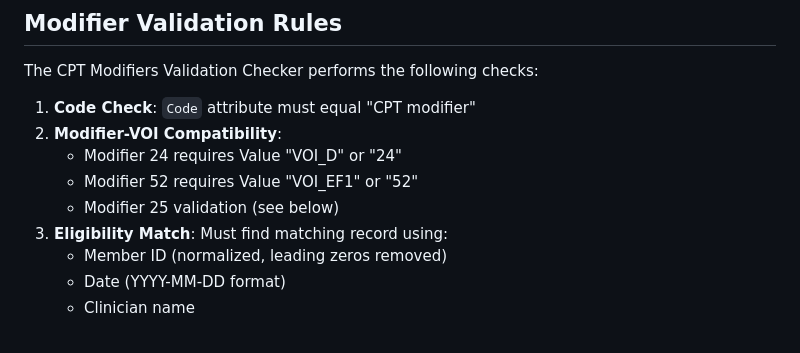
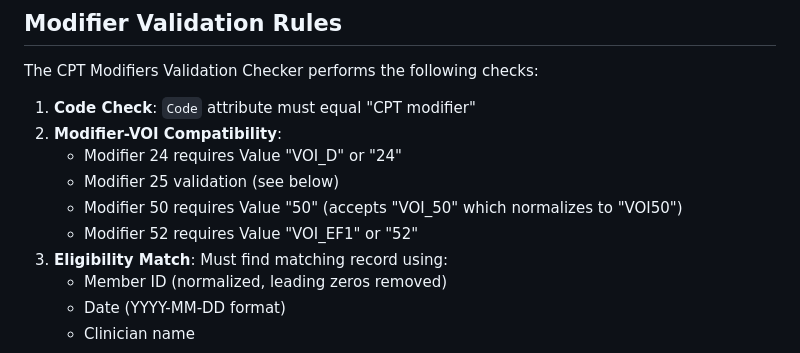
Before and after one commit to EvacionSaraak/Pricing-and-Modifier-Checker, a Markdown page: README.md, the part around the change. Drawn GitHub-style.

Commit message:
Update README to document modifier 50 support
Co-authored-by: EvacionSaraak <54382521+EvacionSaraak@users.noreply.github.com>

```diff
--- a/README.md
+++ b/README.md
@@ -202,8 +202,9 @@ The CPT Modifiers Validation Checker performs the following checks:
 1. **Code Check**: `Code` attribute must equal "CPT modifier"
 2. **Modifier-VOI Compatibility**:
    - Modifier 24 requires Value "VOI_D" or "24"
+   - Modifier 25 validation (see below)
+   - Modifier 50 requires Value "50" (accepts "VOI_50" which normalizes to "VOI50")
    - Modifier 52 requires Value "VOI_EF1" or "52"
-   - Modifier 25 validation (see below)
 3. **Eligibility Match**: Must find matching record using:
    - Member ID (normalized, leading zeros removed)
    - Date (YYYY-MM-DD format)
```
